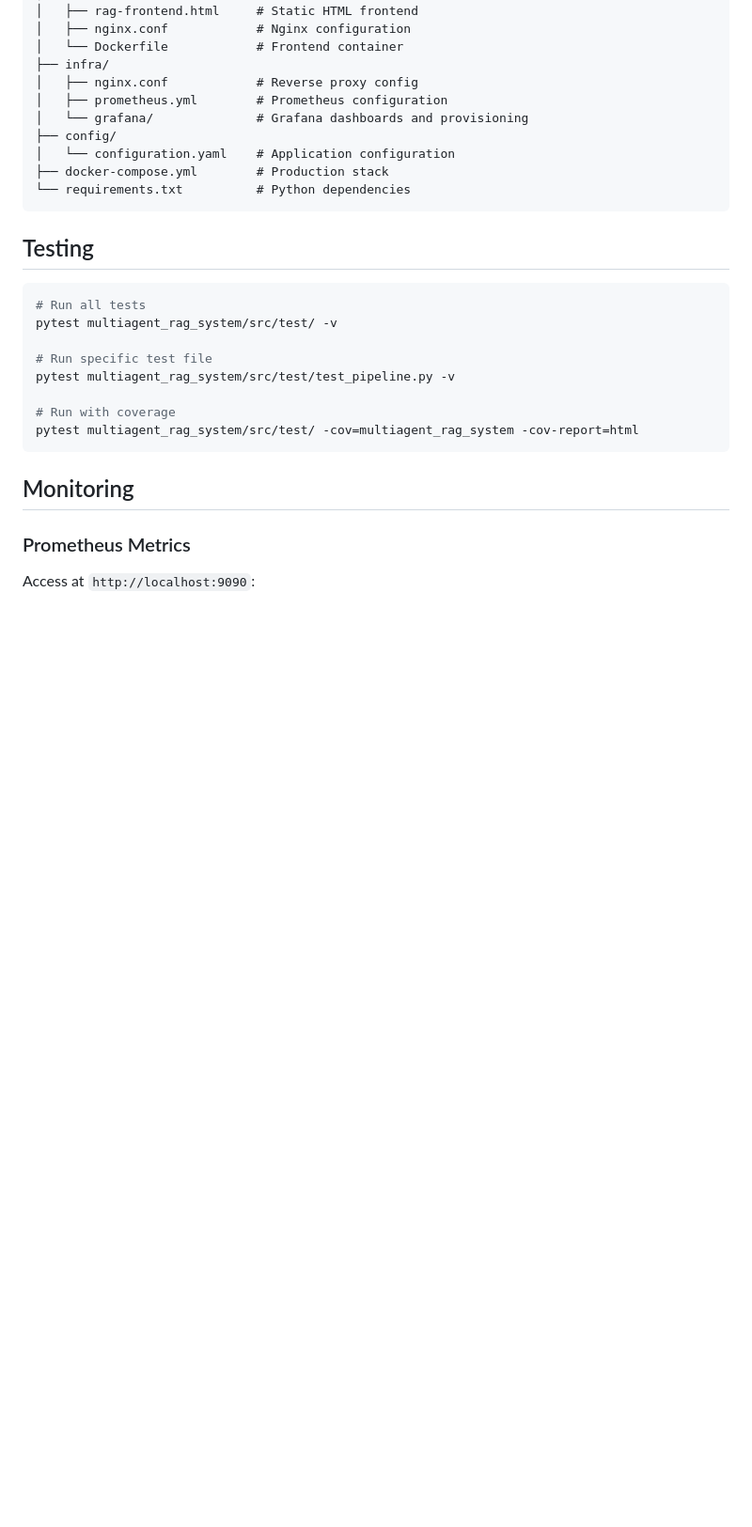
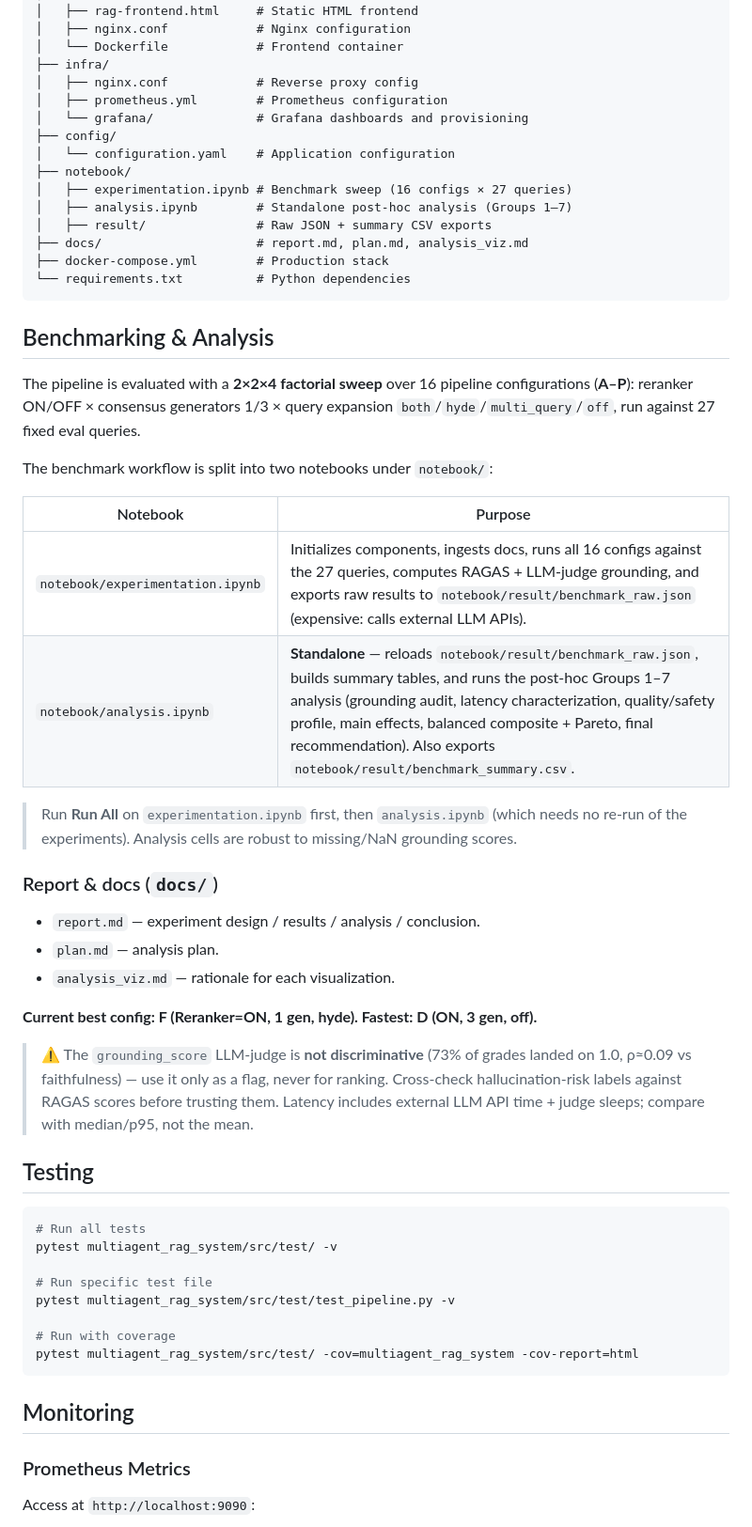
Before and after one commit to manofvalour/Multiagent_RAG_system, a Markdown page: README.md, the part around the change. Shown at 94% size. Rendered like a GitHub page; blank space fills up the shorter version.

Commit message:
experimentation and analysis of the configuration selection done

````diff
--- a/README.md
+++ b/README.md
@@ -249,9 +249,44 @@ multiagent_rag_system/
 │   └── grafana/              # Grafana dashboards and provisioning
 ├── config/
 │   └── configuration.yaml    # Application configuration
+├── notebook/
+│   ├── experimentation.ipynb # Benchmark sweep (16 configs × 27 queries)
+│   ├── analysis.ipynb        # Standalone post-hoc analysis (Groups 1–7)
+│   ├── result/               # Raw JSON + summary CSV exports
+├── docs/                     # report.md, plan.md, analysis_viz.md
 ├── docker-compose.yml        # Production stack
 └── requirements.txt          # Python dependencies
 ```
+
+## Benchmarking & Analysis
+
+The pipeline is evaluated with a **2×2×4 factorial sweep** over 16 pipeline
+configurations (**A–P**): reranker ON/OFF × consensus generators 1/3 × query
+expansion `both`/`hyde`/`multi_query`/`off`, run against 27 fixed eval queries.
+
+The benchmark workflow is split into two notebooks under `notebook/`:
+
+| Notebook | Purpose |
+|----------|---------|
+| `notebook/experimentation.ipynb` | Initializes components, ingests docs, runs all 16 configs against the 27 queries, computes RAGAS + LLM-judge grounding, and exports raw results to `notebook/result/benchmark_raw.json` (expensive: calls external LLM APIs). |
+| `notebook/analysis.ipynb` | **Standalone** — reloads `notebook/result/benchmark_raw.json`, builds summary tables, and runs the post-hoc Groups 1–7 analysis (grounding audit, latency characterization, quality/safety profile, main effects, balanced composite + Pareto, final recommendation). Also exports `notebook/result/benchmark_summary.csv`. |
+
+> Run **Run All** on `experimentation.ipynb` first, then `analysis.ipynb` (which
+> needs no re-run of the experiments). Analysis cells are robust to missing/NaN
+> grounding scores.
+
+### Report & docs (`docs/`)
+
+- `report.md` — experiment design / results / analysis / conclusion.
+- `plan.md` — analysis plan.
+- `analysis_viz.md` — rationale for each visualization.
+
+**Current best config: F (Reranker=ON, 1 gen, hyde). Fastest: D (ON, 3 gen, off).**
+
+> ⚠ The `grounding_score` LLM-judge is **not discriminative** (73% of grades landed on
+> 1.0, ρ≈0.09 vs faithfulness) — use it only as a flag, never for ranking. Cross-check
+> hallucination-risk labels against RAGAS scores before trusting them.
+> Latency includes external LLM API time + judge sleeps; compare with median/p95, not the mean.
 
 ## Testing
 
````
